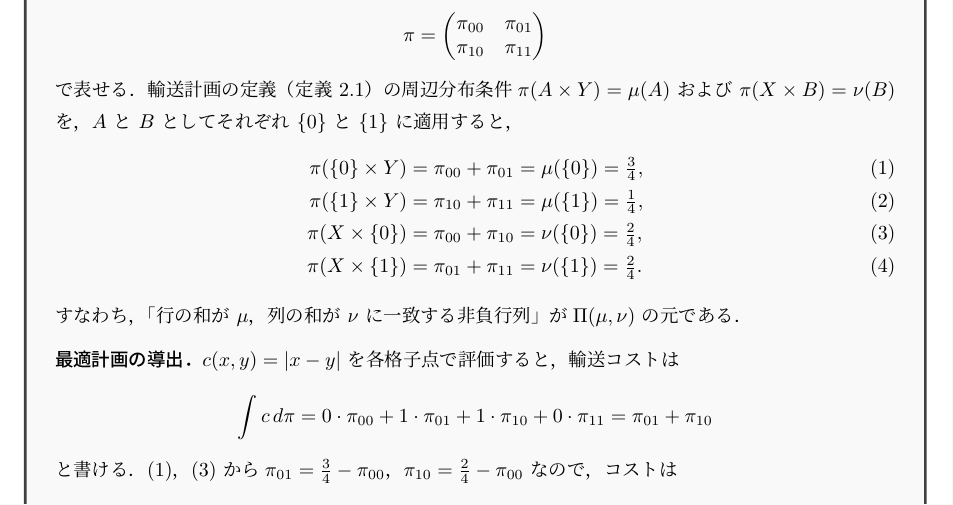
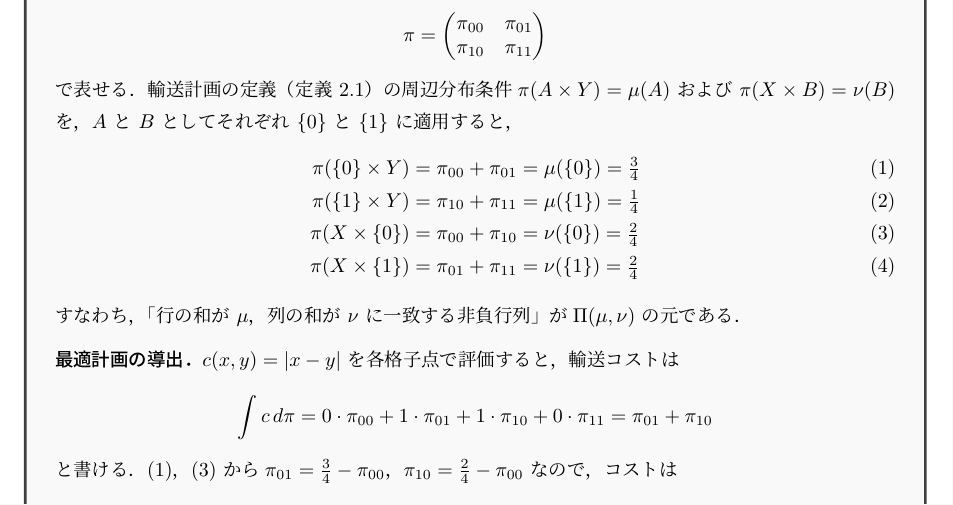
Before and after one commit to a1t2s2u2/optimal-transport, a LaTeX document (note/main.tex): part of page 8 of 11, cut so that both start at the same text. Compiled offline with upLaTeX and dvipdfmx.

Commit message:
docs: 周辺分布条件の式末尾の句読点を削除

```diff
--- a/note/main.tex
+++ b/note/main.tex
@@ -655,10 +655,10 @@ $2\times2$ 行列
 $\pi(A\times Y)=\mu(A)$ および $\pi(X\times B)=\nu(B)$ を，
 $A$ と $B$ としてそれぞれ $\{0\}$ と $\{1\}$ に適用すると，
 \begin{align}
-  \pi(\{0\}\times Y) &= \pi_{00}+\pi_{01} = \mu(\{0\}) = \tfrac{3}{4}, \label{eq:marg_mu0}\\
-  \pi(\{1\}\times Y) &= \pi_{10}+\pi_{11} = \mu(\{1\}) = \tfrac{1}{4}, \label{eq:marg_mu1}\\
-  \pi(X\times\{0\}) &= \pi_{00}+\pi_{10} = \nu(\{0\}) = \tfrac{2}{4}, \label{eq:marg_nu0}\\
-  \pi(X\times\{1\}) &= \pi_{01}+\pi_{11} = \nu(\{1\}) = \tfrac{2}{4}. \label{eq:marg_nu1}
+  \pi(\{0\}\times Y) &= \pi_{00}+\pi_{01} = \mu(\{0\}) = \tfrac{3}{4} \label{eq:marg_mu0}\\
+  \pi(\{1\}\times Y) &= \pi_{10}+\pi_{11} = \mu(\{1\}) = \tfrac{1}{4} \label{eq:marg_mu1}\\
+  \pi(X\times\{0\}) &= \pi_{00}+\pi_{10} = \nu(\{0\}) = \tfrac{2}{4} \label{eq:marg_nu0}\\
+  \pi(X\times\{1\}) &= \pi_{01}+\pi_{11} = \nu(\{1\}) = \tfrac{2}{4} \label{eq:marg_nu1}
 \end{align}
 すなわち，「行の和が $\mu$，列の和が $\nu$ に一致する非負行列」が
 $\Pi(\mu,\nu)$ の元である．
```
